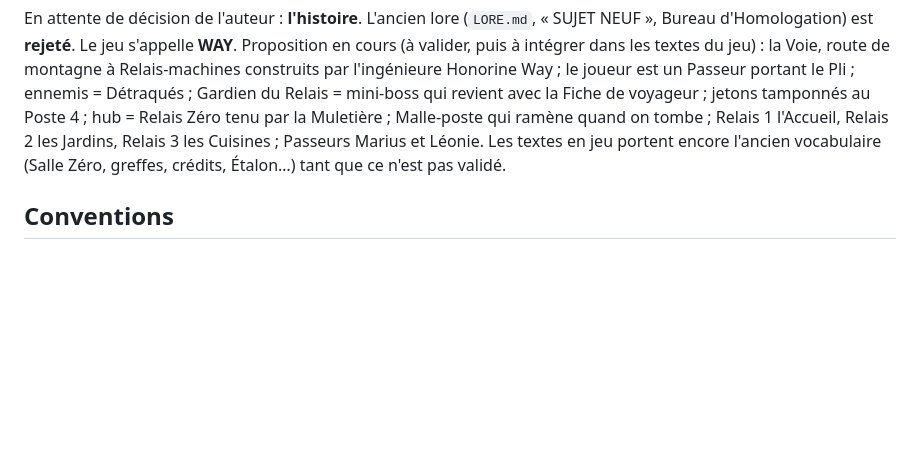
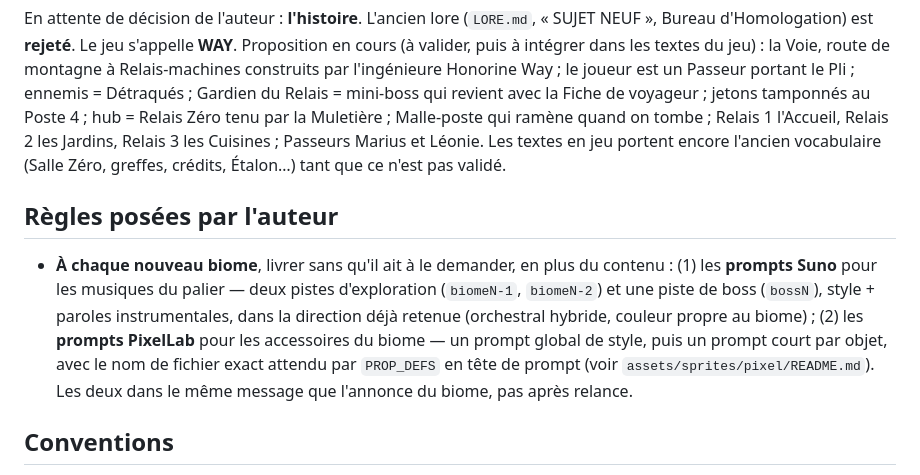
Before and after one commit to Madec01/Way, a Markdown page: CLAUDE.md, the part around the change. GitHub-like rendering; blank space fills up the shorter version.

Commit message:
Règle : livrer les prompts musique et sprites avec chaque nouveau biome
Demande de Martin : à chaque nouveau palier, les prompts Suno (deux pistes
d'exploration + boss) et les prompts PixelLab (style global + un par objet,
nom de fichier en tête) partent dans le même message que le biome, sans
qu'il ait à les redemander.

Co-Authored-By: Claude Opus 5 <noreply@anthropic.com>
Claude-Session: https://claude.ai/code/session_0129Q3hL1mabd7EuikKjVJPW

```diff
--- a/CLAUDE.md
+++ b/CLAUDE.md
@@ -16,6 +16,9 @@ Roguelite d'action 2D vue de dessus, navigateur, **un seul `index.html`** (Canva
 Fait : 4 paliers (ADMISSION, LA SERRE, LA CONCESSION, LE SÉRAIL) × 9 salles, 8 armes, 8 compétences, 74 greffes, 16 passifs méta, boss + revanche avec mimétisme, salles modulaires, défis (salle 2 = salle aléatoire à défi garanti ; 6 et 7 à 60 % : capture, effondrement, séquence, lumières coupées, chrono ; plus de salle de pièges seule), objets au sol (bourse, arme d'essai, allié, reliques), apparence évolutive (nu → vêtements → armure → chevalier), menu en deux temps (écran-titre puis menu principal, effets calés sur la musique) et hub refondus, scène d'attraction en fond, tactile + zoom caméra + plein écran, musiques par biome (`assets/music/menu|hub|biomeN|bossN.mp3`, repli génératif), rééquilibrage passe 2 (jeu difficile : bot normal ne bat plus le mini-boss).
 
 En attente de décision de l'auteur : **l'histoire**. L'ancien lore (`LORE.md`, « SUJET NEUF », Bureau d'Homologation) est **rejeté**. Le jeu s'appelle **WAY**. Proposition en cours (à valider, puis à intégrer dans les textes du jeu) : la Voie, route de montagne à Relais-machines construits par l'ingénieure Honorine Way ; le joueur est un Passeur portant le Pli ; ennemis = Détraqués ; Gardien du Relais = mini-boss qui revient avec la Fiche de voyageur ; jetons tamponnés au Poste 4 ; hub = Relais Zéro tenu par la Muletière ; Malle-poste qui ramène quand on tombe ; Relais 1 l'Accueil, Relais 2 les Jardins, Relais 3 les Cuisines ; Passeurs Marius et Léonie. Les textes en jeu portent encore l'ancien vocabulaire (Salle Zéro, greffes, crédits, Étalon…) tant que ce n'est pas validé.
+
+## Règles posées par l'auteur
+- **À chaque nouveau biome**, livrer sans qu'il ait à le demander, en plus du contenu : (1) les **prompts Suno** pour les musiques du palier — deux pistes d'exploration (`biomeN-1`, `biomeN-2`) et une piste de boss (`bossN`), style + paroles instrumentales, dans la direction déjà retenue (orchestral hybride, couleur propre au biome) ; (2) les **prompts PixelLab** pour les accessoires du biome — un prompt global de style, puis un prompt court par objet, avec le nom de fichier exact attendu par `PROP_DEFS` en tête de prompt (voir `assets/sprites/pixel/README.md`). Les deux dans le même message que l'annonce du biome, pas après relance.
 
 ## Conventions
 - Contenu = données déclaratives avec `id` stables ; effets à hooks listés dans `SCHEMA.md` §2 ; pas de logique de gameplay dans `content*.js`.
```
